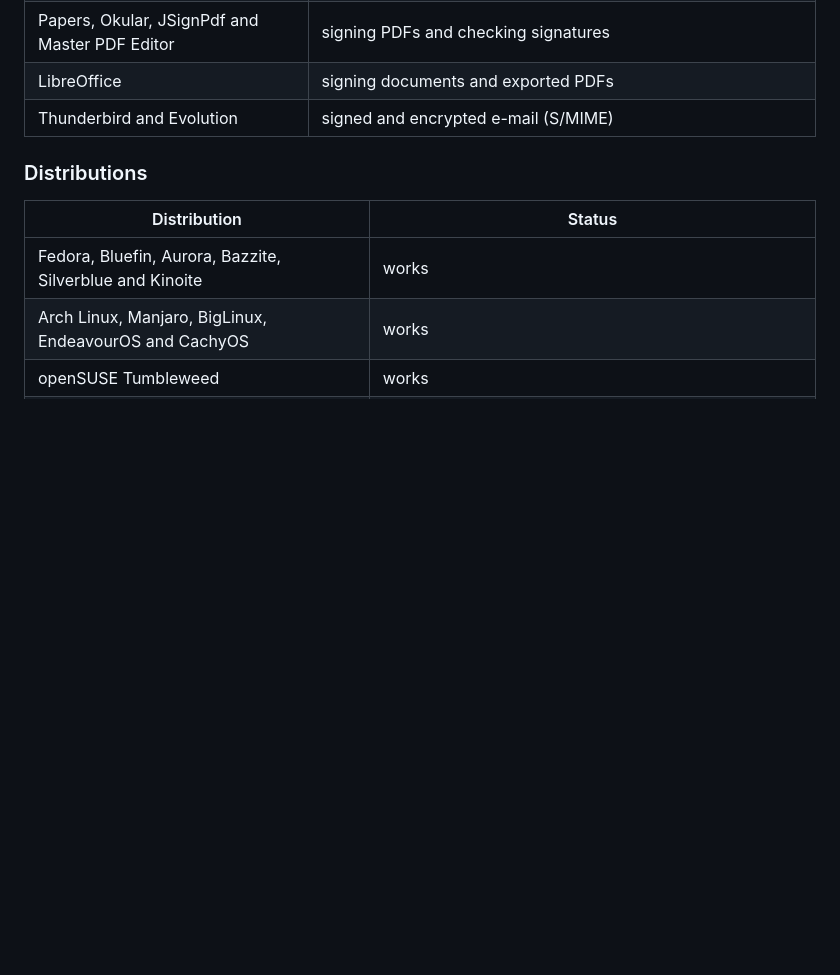
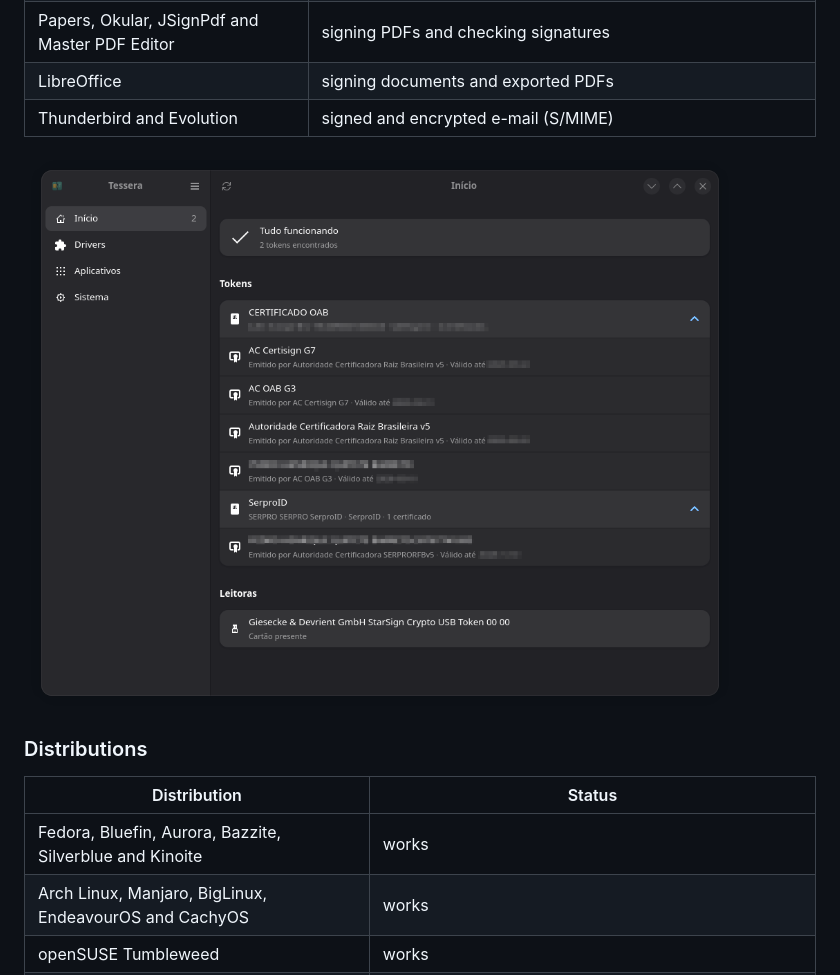
Before and after one commit to pedrohqb/tessera, a Markdown page: README.md, the part around one of its changes. Drawn GitHub-style; pictures changed too: data/screenshots/main.png; blank space fills up the shorter version.

```diff
--- a/README.md
+++ b/README.md
@@ -242,6 +242,8 @@ The tokens are available to these apps, as Flatpaks or installed from the distri
 | LibreOffice | signing documents and exported PDFs |
 | Thunderbird and Evolution | signed and encrypted e-mail (S/MIME) |
 
+![Tessera with a GD Burti (SafeSign) token and the SerproID cloud certificate](data/screenshots/main.png)
+
 ### Distributions
 
 | Distribution | Status |
```
Also changed, not shown: other parts of README.md (+1 -1 lines), 1 other file.
